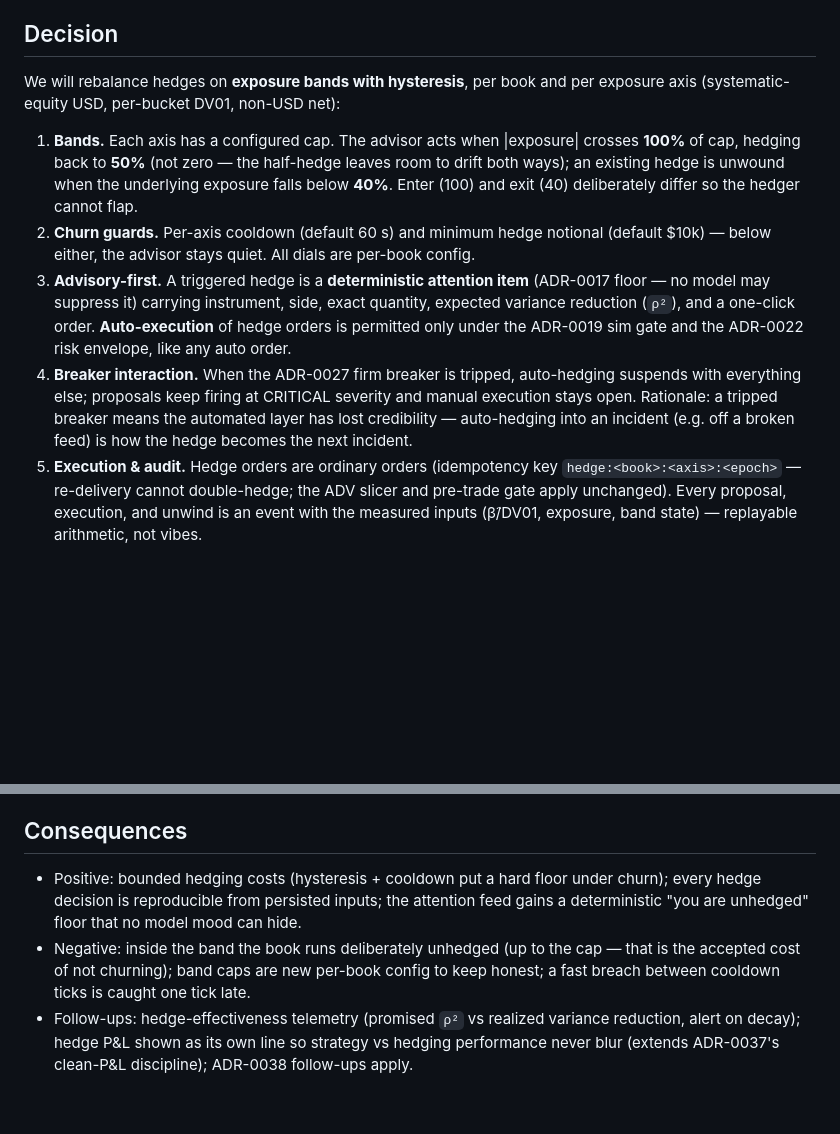
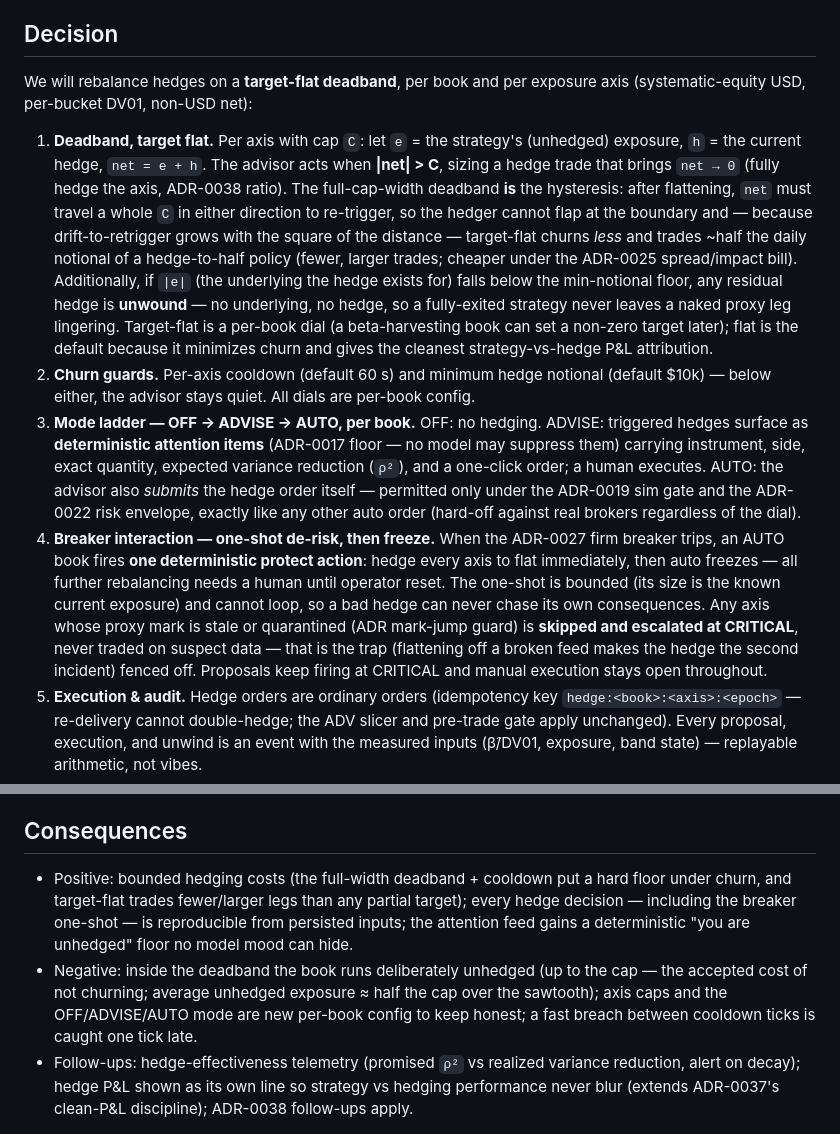
Before and after one commit to teoleg/jethro, a Markdown page: docs/adr/0039-hedge-lifecycle-band-triggers.md, 2 parts joined by grey strips. Drawn GitHub-style; blank space fills up the shorter version.

Commit message:
ADR-0039: lock target-flat deadband + one-shot breaker de-risk
Fold Oleg's review calls into the lifecycle ADR:
- Target FLAT on breach (not hedge-to-half): a full-cap-width deadband is
  the hysteresis, so it can't flap at the boundary and churns less (fewer,
  larger legs — roughly half the daily notional of a partial target), with
  the cleanest strategy-vs-hedge P&L attribution. Target is a per-book dial.
- OFF -> ADVISE -> AUTO per-book mode ladder made explicit.
- Firm-breaker: one deterministic flatten-all-axes action then freeze until
  operator reset (bounded, can't loop); any axis on a stale/quarantined
  proxy mark is skipped and escalated CRITICAL, never traded on suspect data.

Co-Authored-By: Claude <noreply@anthropic.com>
Claude-Session: https://claude.ai/code/session_01GqJXPgg8rxagZMYZTnrRqo

```diff
--- a/docs/adr/0039-hedge-lifecycle-band-triggers.md
+++ b/docs/adr/0039-hedge-lifecycle-band-triggers.md
@@ -17,25 +17,40 @@ ADR-0027 firm breaker).
 
 ## Decision
 
-We will rebalance hedges on **exposure bands with hysteresis**, per book and per exposure
-axis (systematic-equity USD, per-bucket DV01, non-USD net):
+We will rebalance hedges on a **target-flat deadband**, per book and per exposure axis
+(systematic-equity USD, per-bucket DV01, non-USD net):
 
-1. **Bands.** Each axis has a configured cap. The advisor acts when |exposure| crosses
-   **100%** of cap, hedging back to **50%** (not zero — the half-hedge leaves room to
-   drift both ways); an existing hedge is unwound when the underlying exposure falls below
-   **40%**. Enter (100) and exit (40) deliberately differ so the hedger cannot flap.
+1. **Deadband, target flat.** Per axis with cap `C`: let `e` = the strategy's (unhedged)
+   exposure, `h` = the current hedge, `net = e + h`. The advisor acts when **|net| > C**,
+   sizing a hedge trade that brings `net → 0` (fully hedge the axis, ADR-0038 ratio). The
+   full-cap-width deadband **is** the hysteresis: after flattening, `net` must travel a
+   whole `C` in either direction to re-trigger, so the hedger cannot flap at the boundary
+   and — because drift-to-retrigger grows with the square of the distance — target-flat
+   churns *less* and trades ~half the daily notional of a hedge-to-half policy (fewer,
+   larger trades; cheaper under the ADR-0025 spread/impact bill). Additionally, if `|e|`
+   (the underlying the hedge exists for) falls below the min-notional floor, any residual
+   hedge is **unwound** — no underlying, no hedge, so a fully-exited strategy never leaves
+   a naked proxy leg lingering. Target-flat is a per-book dial (a beta-harvesting book can
+   set a non-zero target later); flat is the default because it minimizes churn and gives
+   the cleanest strategy-vs-hedge P&L attribution.
 2. **Churn guards.** Per-axis cooldown (default 60 s) and minimum hedge notional (default
    $10k) — below either, the advisor stays quiet. All dials are per-book config.
-3. **Advisory-first.** A triggered hedge is a **deterministic attention item** (ADR-0017
-   floor — no model may suppress it) carrying instrument, side, exact quantity, expected
-   variance reduction (`ρ²`), and a one-click order. **Auto-execution** of hedge orders is
-   permitted only under the ADR-0019 sim gate and the ADR-0022 risk envelope, like any
-   auto order.
-4. **Breaker interaction.** When the ADR-0027 firm breaker is tripped, auto-hedging
-   suspends with everything else; proposals keep firing at CRITICAL severity and manual
-   execution stays open. Rationale: a tripped breaker means the automated layer has lost
-   credibility — auto-hedging into an incident (e.g. off a broken feed) is how the hedge
-   becomes the next incident.
+3. **Mode ladder — OFF → ADVISE → AUTO, per book.** OFF: no hedging. ADVISE: triggered
+   hedges surface as **deterministic attention items** (ADR-0017 floor — no model may
+   suppress them) carrying instrument, side, exact quantity, expected variance reduction
+   (`ρ²`), and a one-click order; a human executes. AUTO: the advisor also *submits* the
+   hedge order itself — permitted only under the ADR-0019 sim gate and the ADR-0022 risk
+   envelope, exactly like any other auto order (hard-off against real brokers regardless of
+   the dial).
+4. **Breaker interaction — one-shot de-risk, then freeze.** When the ADR-0027 firm breaker
+   trips, an AUTO book fires **one deterministic protect action**: hedge every axis to flat
+   immediately, then auto freezes — all further rebalancing needs a human until operator
+   reset. The one-shot is bounded (its size is the known current exposure) and cannot loop,
+   so a bad hedge can never chase its own consequences. Any axis whose proxy mark is stale
+   or quarantined (ADR mark-jump guard) is **skipped and escalated at CRITICAL**, never
+   traded on suspect data — that is the trap (flattening off a broken feed makes the hedge
+   the second incident) fenced off. Proposals keep firing at CRITICAL and manual execution
+   stays open throughout.
 5. **Execution & audit.** Hedge orders are ordinary orders (idempotency key
    `hedge:<book>:<axis>:<epoch>` — re-delivery cannot double-hedge; the ADV slicer and
    pre-trade gate apply unchanged). Every proposal, execution, and unwind is an event with
@@ -63,11 +78,13 @@ invariant 7 — guardrails are deterministic code; the model proposes, code disp
 
 ## Consequences
 
-- Positive: bounded hedging costs (hysteresis + cooldown put a hard floor under churn);
-  every hedge decision is reproducible from persisted inputs; the attention feed gains
-  a deterministic "you are unhedged" floor that no model mood can hide.
-- Negative: inside the band the book runs deliberately unhedged (up to the cap — that is
-  the accepted cost of not churning); band caps are new per-book config to keep honest;
+- Positive: bounded hedging costs (the full-width deadband + cooldown put a hard floor
+  under churn, and target-flat trades fewer/larger legs than any partial target); every
+  hedge decision — including the breaker one-shot — is reproducible from persisted inputs;
+  the attention feed gains a deterministic "you are unhedged" floor no model mood can hide.
+- Negative: inside the deadband the book runs deliberately unhedged (up to the cap — the
+  accepted cost of not churning; average unhedged exposure ≈ half the cap over the
+  sawtooth); axis caps and the OFF/ADVISE/AUTO mode are new per-book config to keep honest;
   a fast breach between cooldown ticks is caught one tick late.
 - Follow-ups: hedge-effectiveness telemetry (promised `ρ²` vs realized variance reduction,
   alert on decay); hedge P&L shown as its own line so strategy vs hedging performance
```
